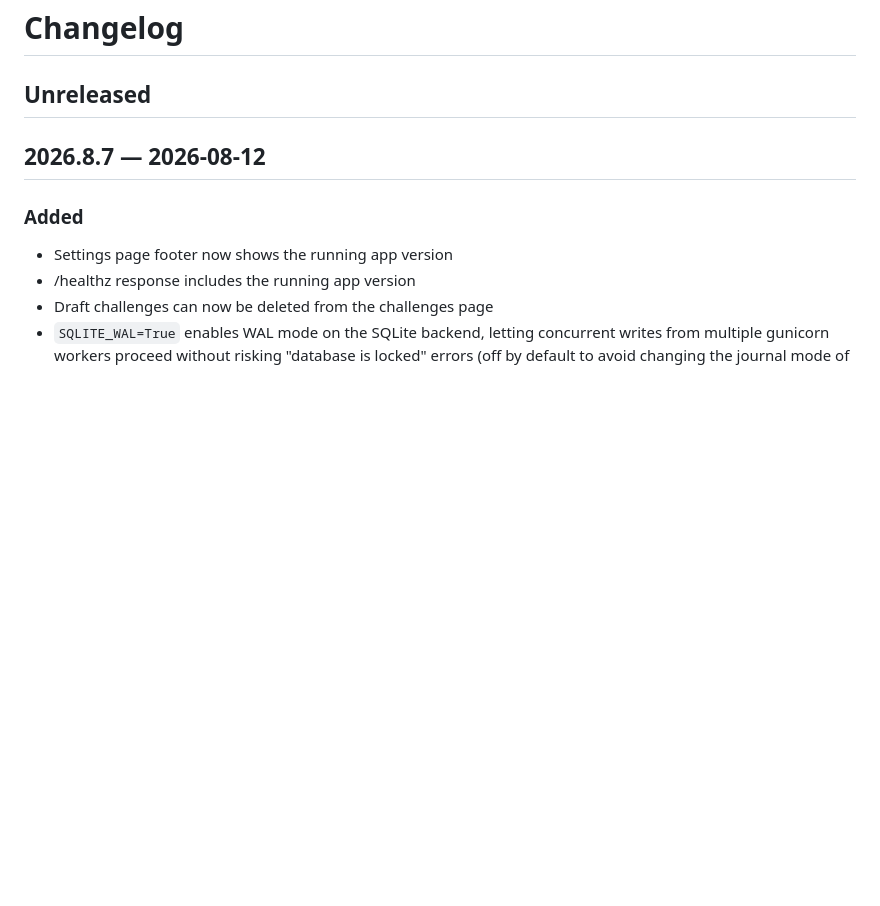
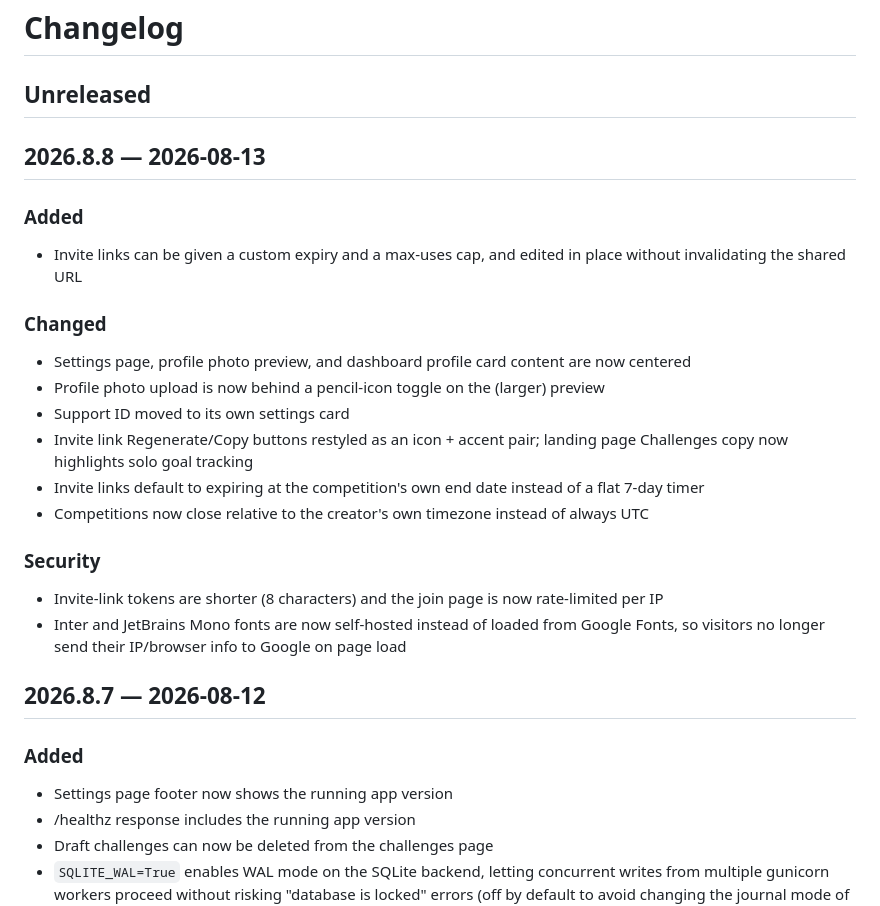
Before and after one commit to verylift/verylift, a Markdown page: CHANGELOG.md, the part around the change. Rendered like a GitHub page; blank space fills up the shorter version.

Commit message:
chore(release): 2026.8.8

```diff
--- a/CHANGELOG.md
+++ b/CHANGELOG.md
@@ -1,6 +1,23 @@
 # Changelog
 
 ## Unreleased
+
+## 2026.8.8 — 2026-08-13
+
+### Added
+- Invite links can be given a custom expiry and a max-uses cap, and edited in place without invalidating the shared URL
+
+### Changed
+- Settings page, profile photo preview, and dashboard profile card content are now centered
+- Profile photo upload is now behind a pencil-icon toggle on the (larger) preview
+- Support ID moved to its own settings card
+- Invite link Regenerate/Copy buttons restyled as an icon + accent pair; landing page Challenges copy now highlights solo goal tracking
+- Invite links default to expiring at the competition's own end date instead of a flat 7-day timer
+- Competitions now close relative to the creator's own timezone instead of always UTC
+
+### Security
+- Invite-link tokens are shorter (8 characters) and the join page is now rate-limited per IP
+- Inter and JetBrains Mono fonts are now self-hosted instead of loaded from Google Fonts, so visitors no longer send their IP/browser info to Google on page load
 
 ## 2026.8.7 — 2026-08-12
 
```
